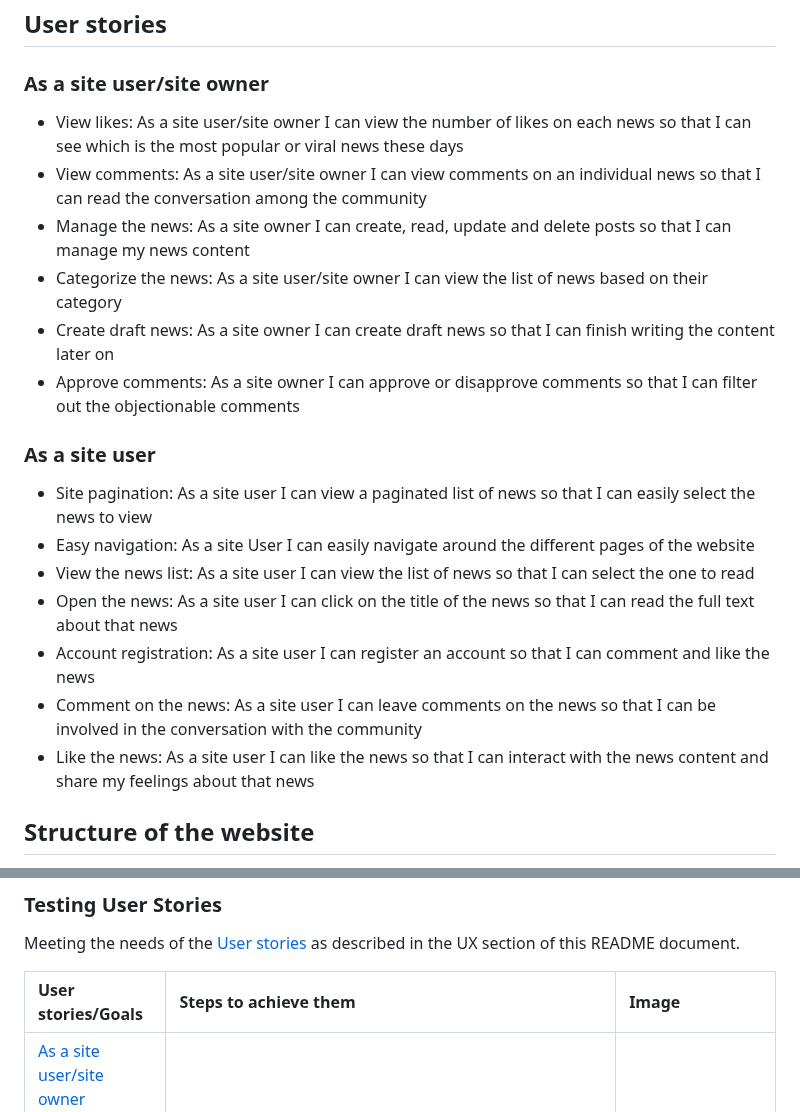
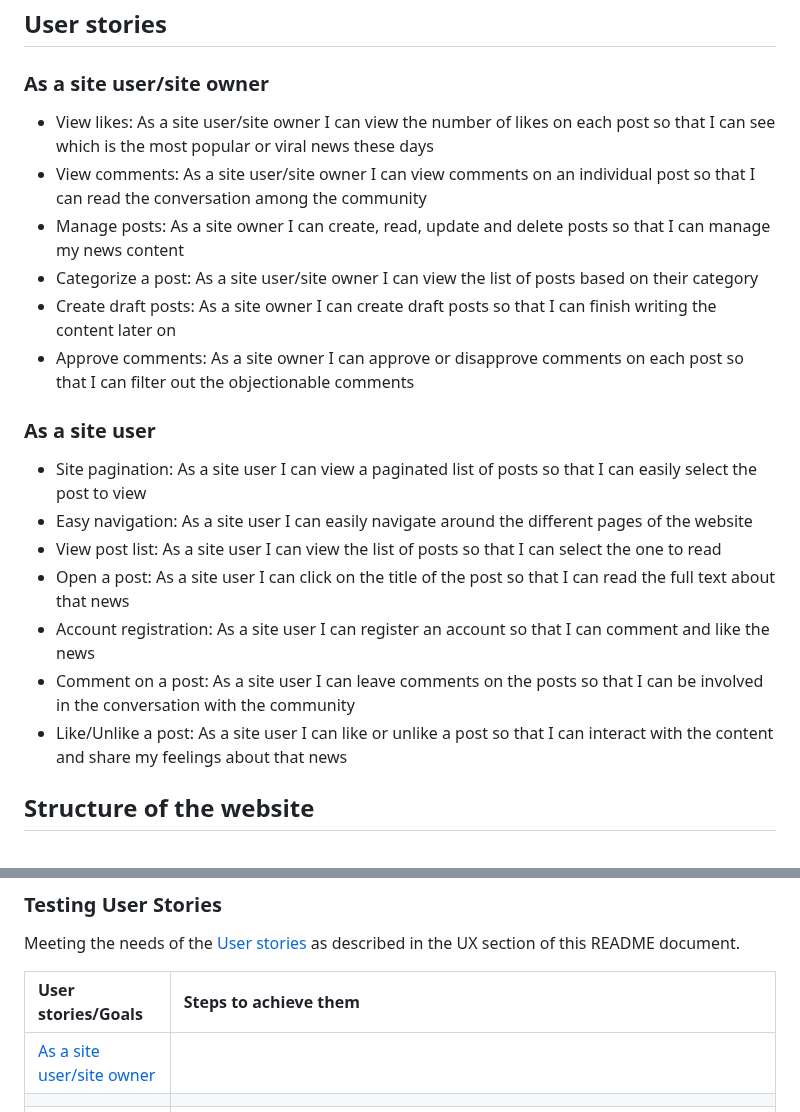
Before and after one commit to HumaIlyas/DjangoNews, a Markdown page: README.md, 2 parts joined by grey strips. Rendered like a GitHub page.

```diff
--- a/README.md
+++ b/README.md
@@ -64,21 +64,21 @@ The main goals of the website user are
 ## User stories
 
 ### As a site user/site owner
-* View likes: As a site user/site owner I can view the number of likes on each news so that I can see which is the most popular or viral news these days
-* View comments: As a site user/site owner I can view comments on an individual news so that I can read the conversation among the community
-* Manage the news: As a site owner I can create, read, update and delete posts so that I can manage my news content
-* Categorize the news: As a site user/site owner I can view the list of news based on their category
-* Create draft news: As a site owner I can create draft news so that I can finish writing the content later on
-* Approve comments: As a site owner I can approve or disapprove comments so that I can filter out the objectionable comments
+* View likes: As a site user/site owner I can view the number of likes on each post so that I can see which is the most popular or viral news these days
+* View comments: As a site user/site owner I can view comments on an individual post so that I can read the conversation among the community
+* Manage posts: As a site owner I can create, read, update and delete posts so that I can manage my news content
+* Categorize a post: As a site user/site owner I can view the list of posts based on their category
+* Create draft posts: As a site owner I can create draft posts so that I can finish writing the content later on
+* Approve comments: As a site owner I can approve or disapprove comments on each post so that I can filter out the objectionable comments
 
 ### As a site user
-* Site pagination: As a site user I can view a paginated list of news so that I can easily select the news to view
-* Easy navigation: As a site User I can easily navigate around the different pages of the website
-* View the news list: As a site user I can view the list of news so that I can select the one to read
-* Open the news: As a site user I can click on the title of the news so that I can read the full text about that news
+* Site pagination: As a site user I can view a paginated list of posts so that I can easily select the post to view
+* Easy navigation: As a site user I can easily navigate around the different pages of the website
+* View post list: As a site user I can view the list of posts so that I can select the one to read
+* Open a post: As a site user I can click on the title of the post so that I can read the full text about that news
 * Account registration: As a site user I can register an account so that I can comment and like the news
-* Comment on the news: As a site user I can leave comments on the news so that I can be involved in the conversation with the community
-* Like the news: As a site user I can like the news so that I can interact with the news content and share my feelings about that news
+* Comment on a post: As a site user I can leave comments on the posts so that I can be involved in the conversation with the community
+* Like/Unlike a post: As a site user I can like or unlike a post so that I can interact with the content and share my feelings about that news
 
 ## Structure of the website
 * The design of the website is user-friendy as this is responsive on all type of devices: desktop, laptops, tablets, ipads and mobiles.
@@ -312,6 +312,6 @@ div style="margin-top: 20px; margin-bottom: 20px;">
 ### Testing User Stories
 Meeting the needs of the [User stories](#user-stories) as described in the UX section of this README document.
 
-| User stories/Goals | Steps to achieve them | Image |
-| :--- | :--- | :--- |
+| User stories/Goals | Steps to achieve them |
+| :--- | :--- |
 | [As a site user/site owner](#as-a-site-usersite-owner) |
```
Also changed, not shown: other parts of README.md (+16 -15 lines).
